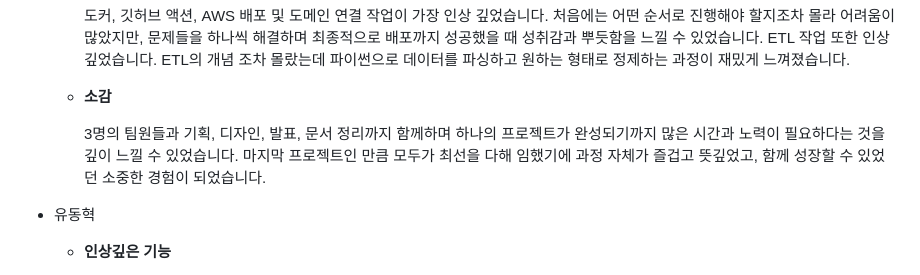
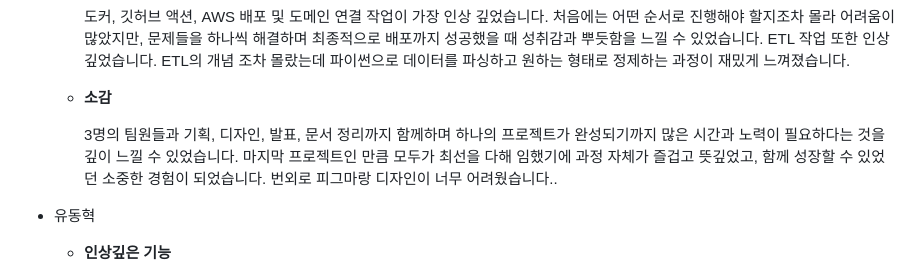
Before and after one commit to yoonhyunjin02/heritage-hunters, a Markdown page: README.md, the part around one of its changes. GitHub-like rendering.

```diff
--- a/README.md
+++ b/README.md
@@ -449,6 +449,7 @@ ETL 작업 또한 인상깊었습니다. ETL의 개념 조차 몰랐는데 파
   - **소감**
 
     3명의 팀원들과 기획, 디자인, 발표, 문서 정리까지 함께하며 하나의 프로젝트가 완성되기까지 많은 시간과 노력이 필요하다는 것을 깊이 느낄 수 있었습니다. 마지막 프로젝트인 만큼 모두가 최선을 다해 임했기에 과정 자체가 즐겁고 뜻깊었고, 함께 성장할 수 있었던 소중한 경험이 되었습니다.
+번외로 피그마랑 디자인이 너무 어려웠습니다..
 
 - 유동혁
     - **인상깊은 기능**
```
Also changed, not shown: other parts of README.md (+1 -1 lines).
